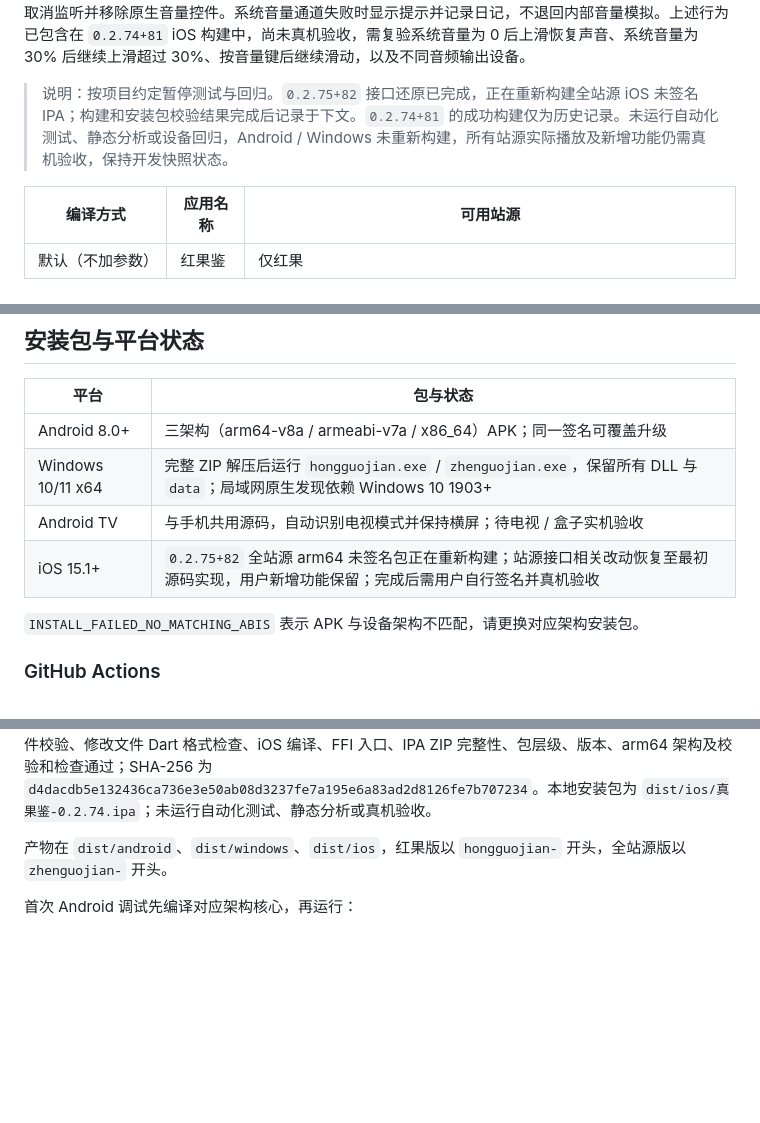
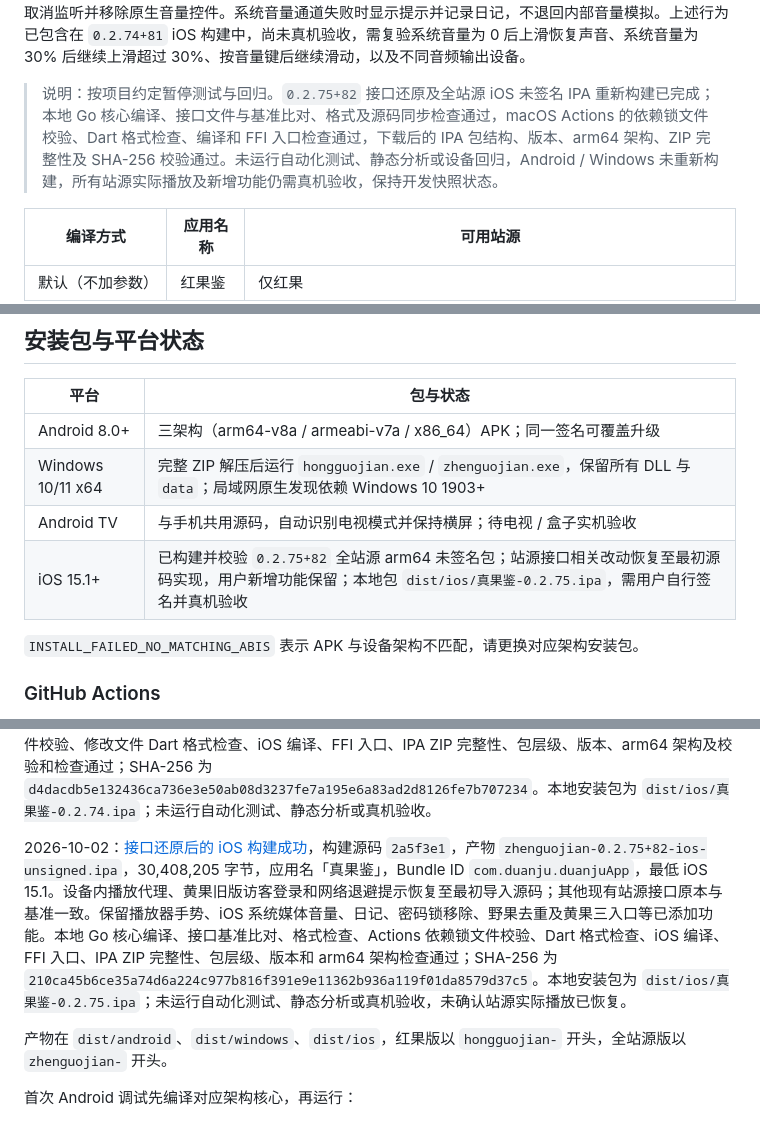
Before and after one commit to CleverMod/guoapp-ios-build, a Markdown page: README.md, 3 parts joined by grey strips. Drawn GitHub-style; blank space fills up the shorter version.

Commit message:
Record verified 0.2.75 interface restoration iOS build

```diff
--- a/README.md
+++ b/README.md
@@ -20,7 +20,7 @@ Flutter 多端独立短剧 / 影视应用，原名「短剧库 APP」。站源
 
 iOS 竖滑音量接入 `MPVolumeView` 的系统媒体音量控制，滑动开始先读取系统当前值，等待期间保留最新滑动目标；连续调节合并待发送请求。调节时播放器内部音量恢复到 100%，避免二次衰减。百分比提示通过 `AVAudioSession.outputVolume` 的变化通知更新为实际系统音量，实体音量键和控制中心的变更同步到应用；iOS 键盘音量及静音操作使用同一系统通道。进入或退出播放器不会自动设置、恢复系统音量；退出时取消监听并移除原生音量控件。系统音量通道失败时显示提示并记录日记，不退回内部音量模拟。上述行为已包含在 `0.2.74+81` iOS 构建中，尚未真机验收，需复验系统音量为 0 后上滑恢复声音、系统音量为 30% 后继续上滑超过 30%、按音量键后继续滑动，以及不同音频输出设备。
 
-> 说明：按项目约定暂停测试与回归。`0.2.75+82` 接口还原已完成，正在重新构建全站源 iOS 未签名 IPA；构建和安装包校验结果完成后记录于下文。`0.2.74+81` 的成功构建仅为历史记录。未运行自动化测试、静态分析或设备回归，Android / Windows 未重新构建，所有站源实际播放及新增功能仍需真机验收，保持开发快照状态。
+> 说明：按项目约定暂停测试与回归。`0.2.75+82` 接口还原及全站源 iOS 未签名 IPA 重新构建已完成；本地 Go 核心编译、接口文件与基准比对、格式及源码同步检查通过，macOS Actions 的依赖锁文件校验、Dart 格式检查、编译和 FFI 入口检查通过，下载后的 IPA 包结构、版本、arm64 架构、ZIP 完整性及 SHA-256 校验通过。未运行自动化测试、静态分析或设备回归，Android / Windows 未重新构建，所有站源实际播放及新增功能仍需真机验收，保持开发快照状态。
 
 | 编译方式 | 应用名称 | 可用站源 |
 | --- | --- | --- |
@@ -84,7 +84,7 @@ iOS 竖滑音量接入 `MPVolumeView` 的系统媒体音量控制，滑动开始
 | Android 8.0+ | 三架构（arm64-v8a / armeabi-v7a / x86_64）APK；同一签名可覆盖升级 |
 | Windows 10/11 x64 | 完整 ZIP 解压后运行 `hongguojian.exe` / `zhenguojian.exe`，保留所有 DLL 与 `data`；局域网原生发现依赖 Windows 10 1903+ |
 | Android TV | 与手机共用源码，自动识别电视模式并保持横屏；待电视 / 盒子实机验收 |
-| iOS 15.1+ | `0.2.75+82` 全站源 arm64 未签名包正在重新构建；站源接口相关改动恢复至最初源码实现，用户新增功能保留；完成后需用户自行签名并真机验收 |
+| iOS 15.1+ | 已构建并校验 `0.2.75+82` 全站源 arm64 未签名包；站源接口相关改动恢复至最初源码实现，用户新增功能保留；本地包 `dist/ios/真果鉴-0.2.75.ipa`，需用户自行签名并真机验收 |
 
 `INSTALL_FAILED_NO_MATCHING_ABIS` 表示 APK 与设备架构不匹配，请更换对应架构安装包。
 
@@ -146,6 +146,8 @@ python3 scripts/build_ios.py --export-options /path/to/ExportOptions.plist
 2026-10-01：[播放器手势与音量调整后的 iOS 构建成功](https://github.com/youniube/guoapp-ios-build/actions/runs/36882465549)，构建源码 `90e575f`，产物 `zhenguojian-0.2.72+79-ios-unsigned.ipa`，30,396,264 字节，应用名「真果鉴」，Bundle ID `com.duanju.duanjuApp`，最低 iOS 15.1。横滑及进度条拖动接入主画面预览；画面双击左 / 中 / 右分别快退 / 播放暂停 / 快进，跳转步长可保存；左侧竖滑调亮度，其余区域竖滑调播放音量，已移除竖滑切集，保留长按 350 毫秒临时 3 倍速。包含黄果旧版访客登录单次请求及冷却持久化修复。依赖锁文件校验、修改文件的 Dart 格式检查、iOS 编译、FFI 入口、IPA ZIP 完整性、包层级、版本、arm64 架构及校验和检查通过；SHA-256 为 `c36d449ffa9432189475d6f3df5161285ed57387cac7ce5a96d28f6ea318579a`。未运行自动化测试、静态分析或真机验收。
 
 2026-10-02：[红果 / 黄豆代理及系统媒体音量修复后的 iOS 构建成功](https://github.com/youniube/guoapp-ios-build/actions/runs/36957853592)，构建源码 `78dde77`，产物 `zhenguojian-0.2.74+81-ios-unsigned.ipa`，30,408,828 字节，应用名「真果鉴」，Bundle ID `com.duanju.duanjuApp`，最低 iOS 15.1。修正红果 MP4 地址查询参数含 `hls` 时误判为 M3U8、黄豆密钥会话的视频分片误判，iOS 竖滑改为控制系统媒体音量并监听实体键 / 控制中心变化，补充实际版本与播放器错误日记。此前横滑预览、双击分区、可设置快进 / 快退步长、竖滑亮度和长按临时倍速保留。依赖锁文件校验、修改文件 Dart 格式检查、iOS 编译、FFI 入口、IPA ZIP 完整性、包层级、版本、arm64 架构及校验和检查通过；SHA-256 为 `d4dacdb5e132436ca736e3e50ab08d3237fe7a195e6a83ad2d8126fe7b707234`。本地安装包为 `dist/ios/真果鉴-0.2.74.ipa`；未运行自动化测试、静态分析或真机验收。
+
+2026-10-02：[接口还原后的 iOS 构建成功](https://github.com/youniube/guoapp-ios-build/actions/runs/36965498459)，构建源码 `2a5f3e1`，产物 `zhenguojian-0.2.75+82-ios-unsigned.ipa`，30,408,205 字节，应用名「真果鉴」，Bundle ID `com.duanju.duanjuApp`，最低 iOS 15.1。设备内播放代理、黄果旧版访客登录和网络退避提示恢复至最初导入源码；其他现有站源接口原本与基准一致。保留播放器手势、iOS 系统媒体音量、日记、密码锁移除、野果去重及黄果三入口等已添加功能。本地 Go 核心编译、接口基准比对、格式检查、Actions 依赖锁文件校验、Dart 格式检查、iOS 编译、FFI 入口、IPA ZIP 完整性、包层级、版本和 arm64 架构检查通过；SHA-256 为 `210ca45b6ce35a74d6a224c977b816f391e9e11362b936a119f01da8579d37c5`。本地安装包为 `dist/ios/真果鉴-0.2.75.ipa`；未运行自动化测试、静态分析或真机验收，未确认站源实际播放已恢复。
 
 产物在 `dist/android`、`dist/windows`、`dist/ios`，红果版以 `hongguojian-` 开头，全站源版以 `zhenguojian-` 开头。
 
```
